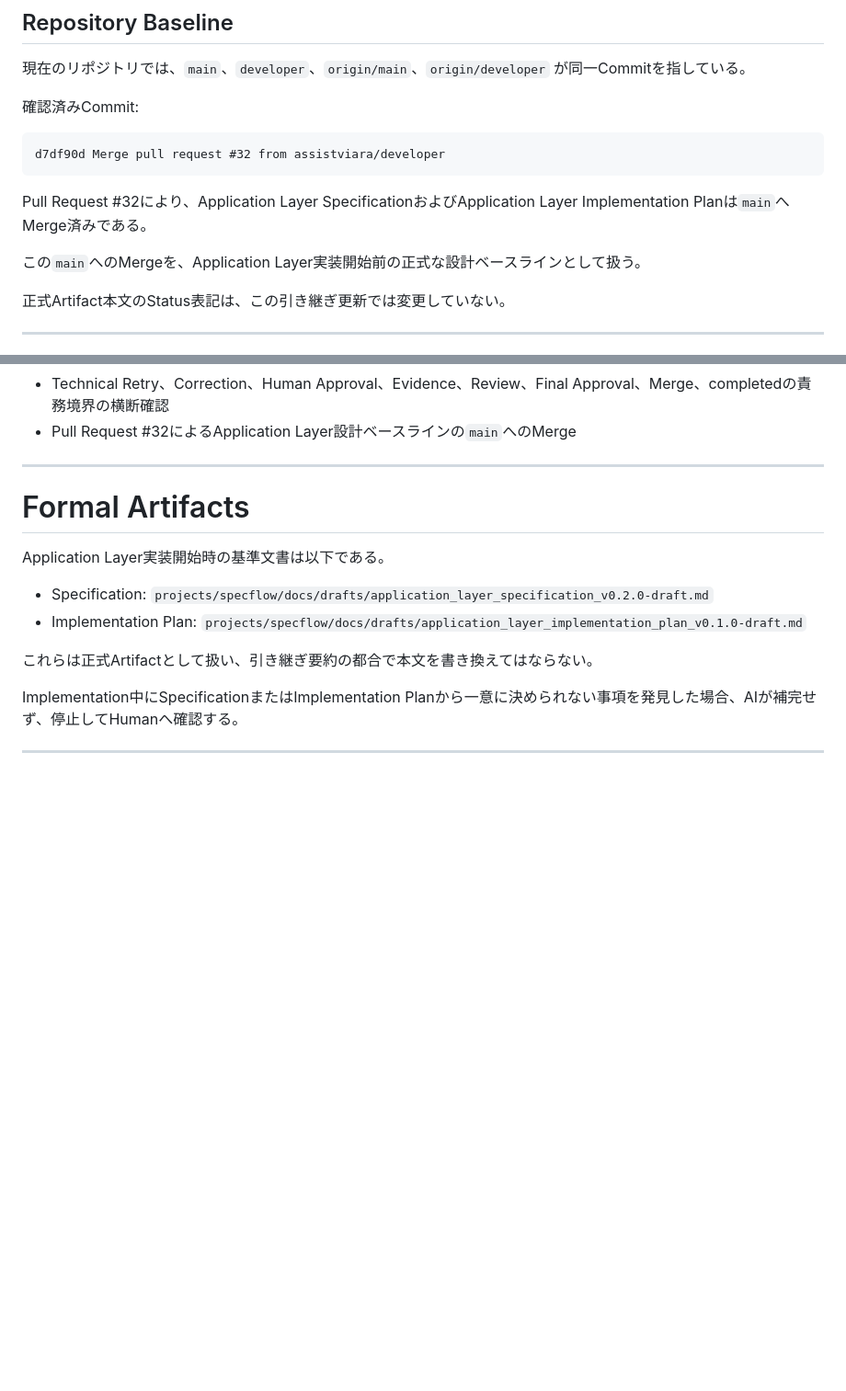
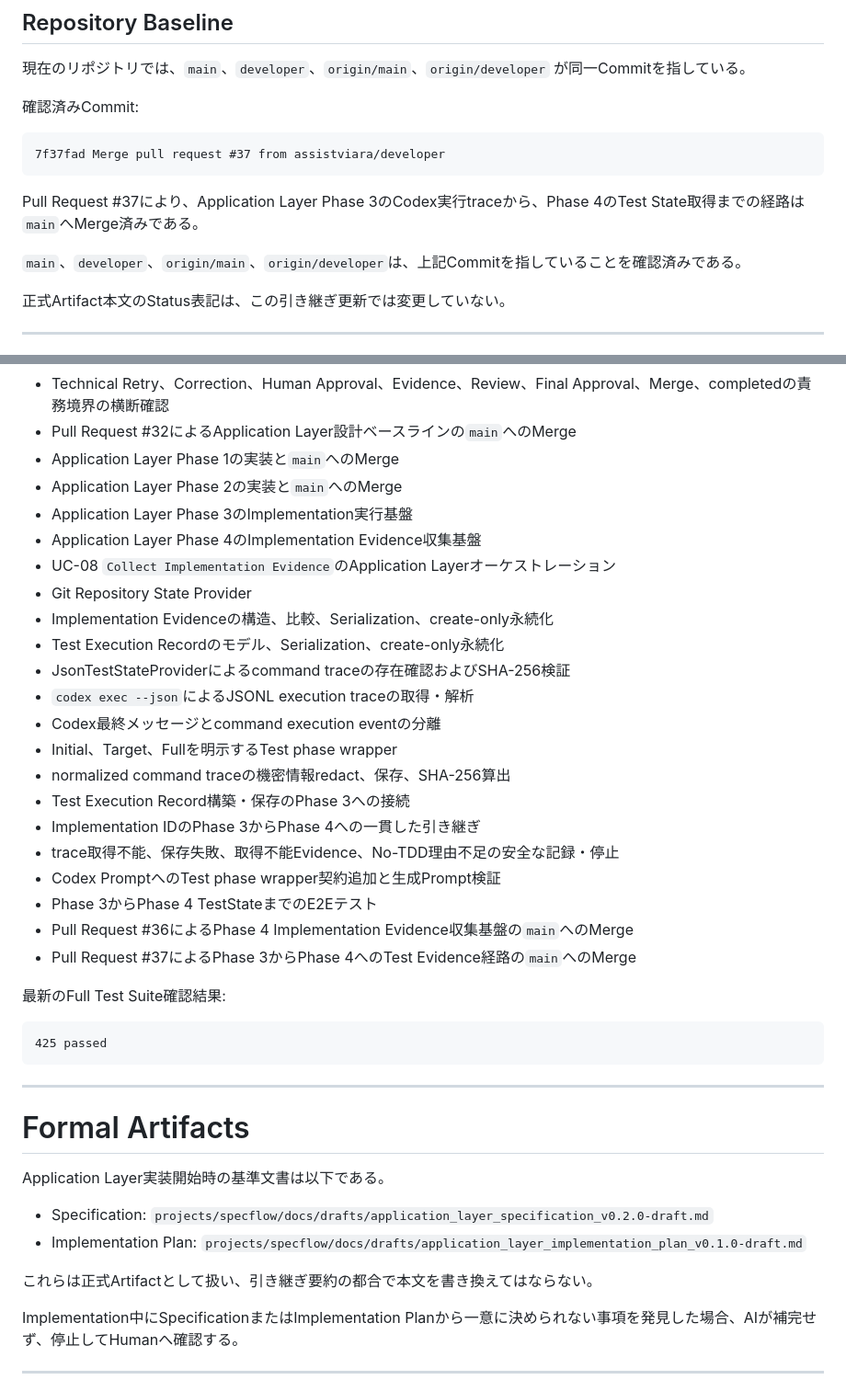
Before and after one commit to assistviara/specflow, a Markdown page: SESSION_CONTEXT.md, 2 parts joined by grey strips. Shown at 92% size. GitHub-like rendering; blank space fills up the shorter version.

Commit message:
docs: Session ContextをPhase 5開始地点へ更新

````diff
--- a/SESSION_CONTEXT.md
+++ b/SESSION_CONTEXT.md
@@ -28,12 +28,12 @@
 確認済みCommit:
 
 ```text
-d7df90d Merge pull request #32 from assistviara/developer
+7f37fad Merge pull request #37 from assistviara/developer
 ```
 
-Pull Request #32により、Application Layer SpecificationおよびApplication Layer Implementation Planは`main`へMerge済みである。
+Pull Request #37により、Application Layer Phase 3のCodex実行traceから、Phase 4のTest State取得までの経路は`main`へMerge済みである。
 
-この`main`へのMergeを、Application Layer実装開始前の正式な設計ベースラインとして扱う。
+`main`、`developer`、`origin/main`、`origin/developer`は、上記Commitを指していることを確認済みである。
 
 正式Artifact本文のStatus表記は、この引き継ぎ更新では変更していない。
 
@@ -61,6 +61,32 @@ Pull Request #32により、Application Layer SpecificationおよびApplication
 - Phase 7のPurpose、Scope、Implementation Targets 1-8、Tests 1-8、Completion Conditions 1-8の最終横断監査
 - Technical Retry、Correction、Human Approval、Evidence、Review、Final Approval、Merge、completedの責務境界の横断確認
 - Pull Request #32によるApplication Layer設計ベースラインの`main`へのMerge
+- Application Layer Phase 1の実装と`main`へのMerge
+- Application Layer Phase 2の実装と`main`へのMerge
+- Application Layer Phase 3のImplementation実行基盤
+- Application Layer Phase 4のImplementation Evidence収集基盤
+- UC-08 `Collect Implementation Evidence`のApplication Layerオーケストレーション
+- Git Repository State Provider
+- Implementation Evidenceの構造、比較、Serialization、create-only永続化
+- Test Execution Recordのモデル、Serialization、create-only永続化
+- JsonTestStateProviderによるcommand traceの存在確認およびSHA-256検証
+- `codex exec --json`によるJSONL execution traceの取得・解析
+- Codex最終メッセージとcommand execution eventの分離
+- Initial、Target、Fullを明示するTest phase wrapper
+- normalized command traceの機密情報redact、保存、SHA-256算出
+- Test Execution Record構築・保存のPhase 3への接続
+- Implementation IDのPhase 3からPhase 4への一貫した引き継ぎ
+- trace取得不能、保存失敗、取得不能Evidence、No-TDD理由不足の安全な記録・停止
+- Codex PromptへのTest phase wrapper契約追加と生成Prompt検証
+- Phase 3からPhase 4 TestStateまでのE2Eテスト
+- Pull Request #36によるPhase 4 Implementation Evidence収集基盤の`main`へのMerge
+- Pull Request #37によるPhase 3からPhase 4へのTest Evidence経路の`main`へのMerge
+
+最新のFull Test Suite確認結果:
+
+```text
+425 passed
+```
 
 ---
 
````
Also changed, not shown: other parts of SESSION_CONTEXT.md (+12 -8 lines).
